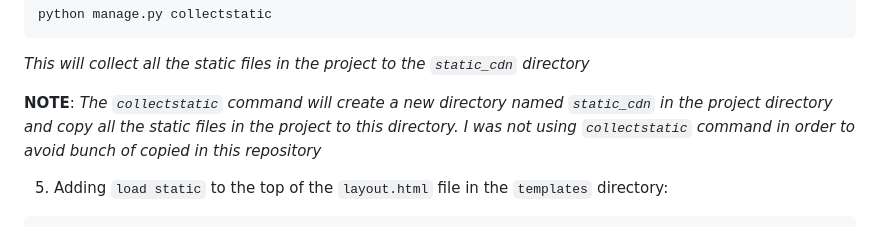
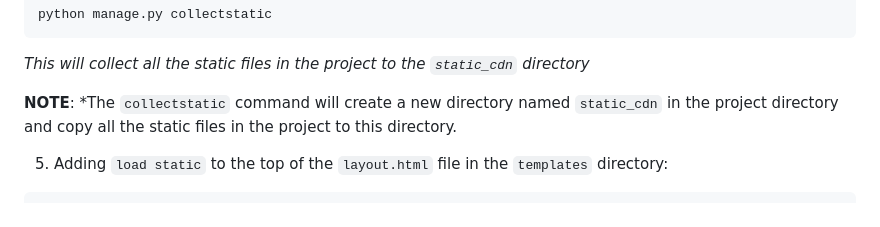
Before and after one commit to svvoii/custom_user_model, a Markdown page: README.md, the part around the change. Drawn GitHub-style.

```diff
--- a/README.md
+++ b/README.md
@@ -250,7 +250,7 @@ python manage.py collectstatic
 
 *This will collect all the static files in the project to the `static_cdn` directory*
 
-**NOTE**: *The `collectstatic` command will create a new directory named `static_cdn` in the project directory and copy all the static files in the project to this directory. I was not using `collectstatic` command in order to avoid bunch of copied in this repository*
+**NOTE**: *The `collectstatic` command will create a new directory named `static_cdn` in the project directory and copy all the static files in the project to this directory.
 
 
 5. Adding `load static` to the top of the `layout.html` file in the `templates` directory:
```
